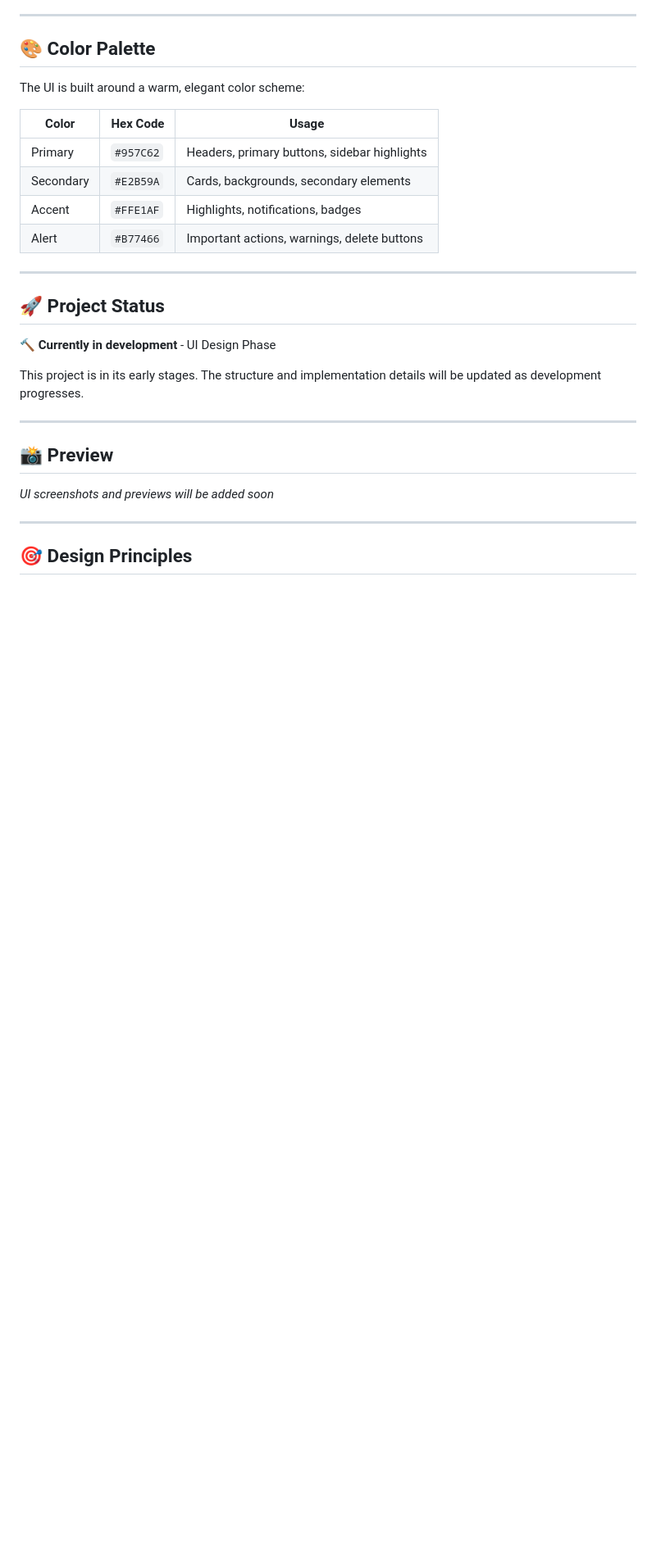
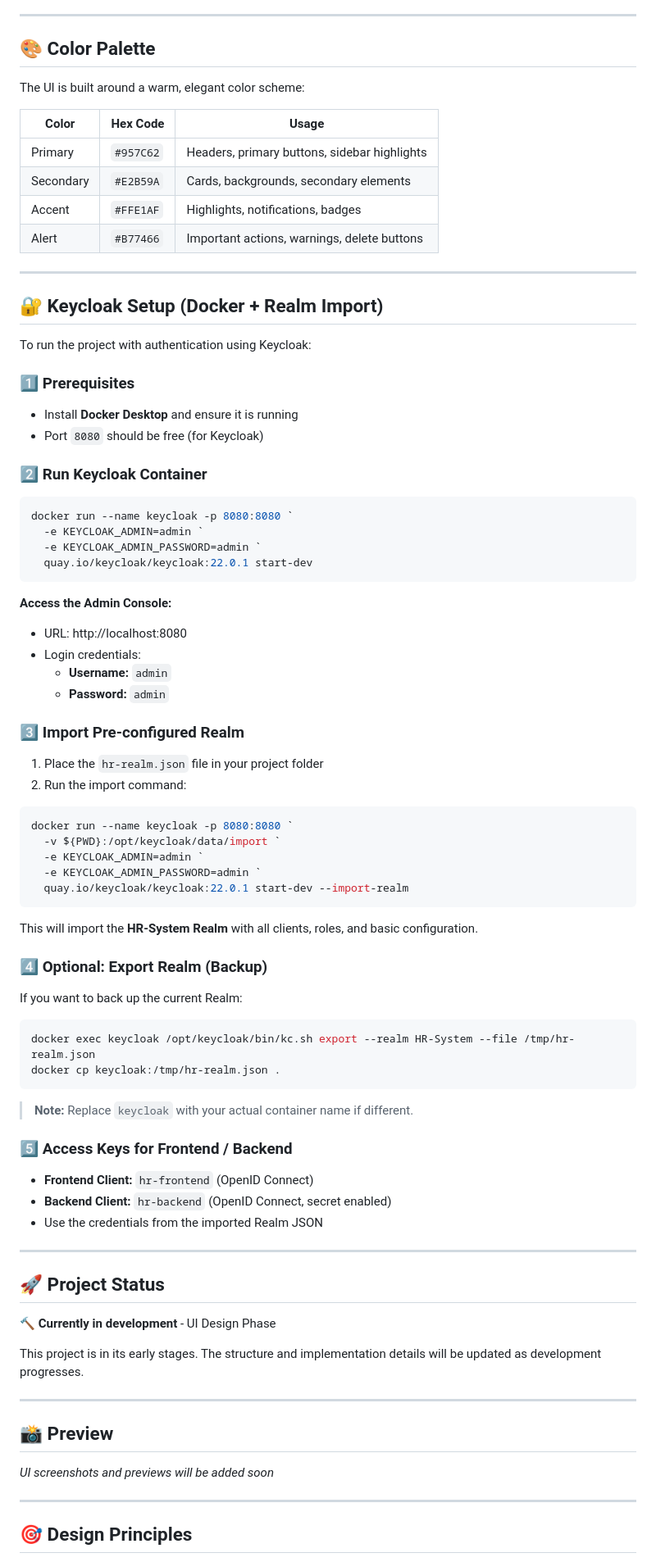
Before and after one commit to alaaMelook/Warmth-HR-Dashboard-System, a Markdown page: README.md, the part around the change printed below. Shown: that part at 82% size. GitHub-like rendering; blank space fills up the shorter version.

Commit message:
Add keycloak

````diff
--- a/README.md
+++ b/README.md
@@ -37,6 +36,64 @@ The UI is built around a warm, elegant color scheme:
 | Secondary | `#E2B59A` | Cards, backgrounds, secondary elements |
 | Accent | `#FFE1AF` | Highlights, notifications, badges |
 | Alert | `#B77466` | Important actions, warnings, delete buttons |
+
+---
+
+## 🔐 Keycloak Setup (Docker + Realm Import)
+
+To run the project with authentication using Keycloak:
+
+### 1️⃣ Prerequisites
+
+* Install **Docker Desktop** and ensure it is running
+* Port `8080` should be free (for Keycloak)
+
+### 2️⃣ Run Keycloak Container
+
+```powershell
+docker run --name keycloak -p 8080:8080 `
+  -e KEYCLOAK_ADMIN=admin `
+  -e KEYCLOAK_ADMIN_PASSWORD=admin `
+  quay.io/keycloak/keycloak:22.0.1 start-dev
+```
+
+**Access the Admin Console:**
+* URL: http://localhost:8080
+* Login credentials:
+  * **Username:** `admin`
+  * **Password:** `admin`
+
+### 3️⃣ Import Pre-configured Realm
+
+1. Place the `hr-realm.json` file in your project folder
+2. Run the import command:
+
+```powershell
+docker run --name keycloak -p 8080:8080 `
+  -v ${PWD}:/opt/keycloak/data/import `
+  -e KEYCLOAK_ADMIN=admin `
+  -e KEYCLOAK_ADMIN_PASSWORD=admin `
+  quay.io/keycloak/keycloak:22.0.1 start-dev --import-realm
+```
+
+This will import the **HR-System Realm** with all clients, roles, and basic configuration.
+
+### 4️⃣ Optional: Export Realm (Backup)
+
+If you want to back up the current Realm:
+
+```powershell
+docker exec keycloak /opt/keycloak/bin/kc.sh export --realm HR-System --file /tmp/hr-realm.json
+docker cp keycloak:/tmp/hr-realm.json .
+```
+
+> **Note:** Replace `keycloak` with your actual container name if different.
+
+### 5️⃣ Access Keys for Frontend / Backend
+
+* **Frontend Client:** `hr-frontend` (OpenID Connect)
+* **Backend Client:** `hr-backend` (OpenID Connect, secret enabled)
+* Use the credentials from the imported Realm JSON
 
 ---
 
````
Also changed, not shown: other parts of README.md (+0 -3 lines).
